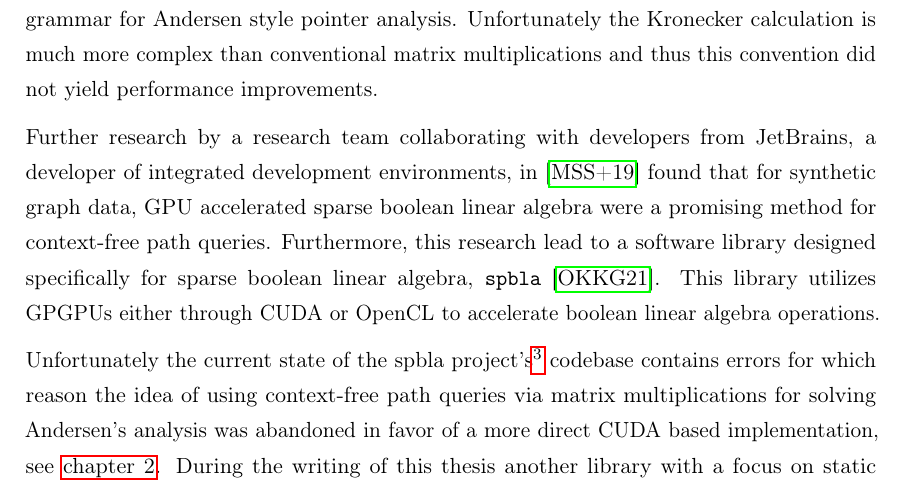
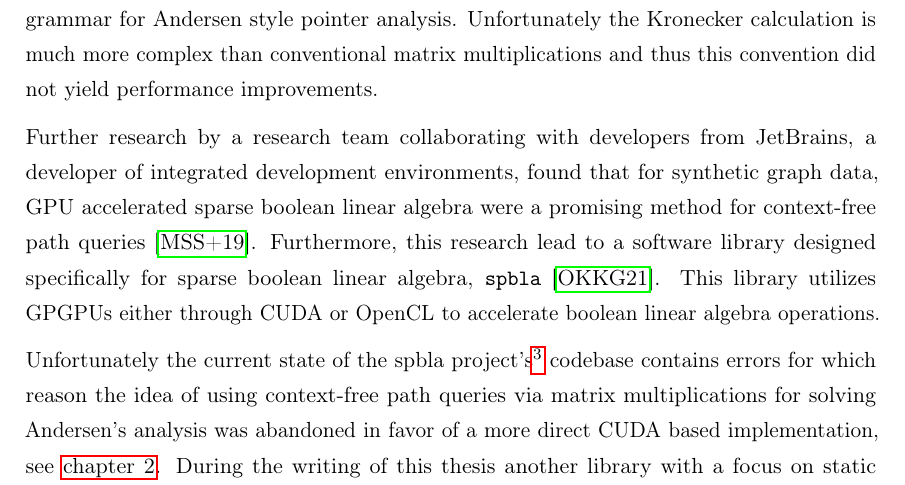
Before and after one commit to lukasboettcher/msc-paper, a LaTeX thesis (main.tex, which reads include/chap1_introduction.tex): part of page 36 of 98, cut so that both start at the same text. Compiled offline with pdfLaTeX.

Commit message:
fix grammar in jetbrains sentence, finally

```diff
--- a/include/chap1_introduction.tex
+++ b/include/chap1_introduction.tex
@@ -865,7 +865,7 @@ Fortunately this is the same result we arrived at when manually applying the And
 Since the transformation of the context-free grammar into a normal form can lead to a substantial increase of required matrices, \cite{orachev2020context} introduced a context-free path querying algorithm that utilizes the Kronecker product to realize recursive finite state machines which in turn do not require normalized grammars and can operate on the original context-free grammar for Andersen style pointer analysis.
 Unfortunately the Kronecker calculation is much more complex than conventional matrix multiplications and thus this convention did not yield performance improvements.
 
-Further research by a research team collaborating with developers from JetBrains, a developer of integrated development environments, in \cite{mishin2019evaluation} found that for synthetic graph data, GPU accelerated sparse boolean linear algebra were a promising method for context-free path queries.
+Further research by a research team collaborating with developers from JetBrains, a developer of integrated development environments, found that for synthetic graph data, GPU accelerated sparse boolean linear algebra were a promising method for context-free path queries \cite{mishin2019evaluation}.
 Furthermore, this research lead to a software library designed specifically for sparse boolean linear algebra, \verb|spbla| \cite{orachev2021spbla}. This library utilizes GPGPUs either through CUDA or OpenCL to accelerate boolean linear algebra operations.
 
 Unfortunately the current state of the spbla project's\footnote{\url{https://github.com/JetBrains-Research/spbla}} codebase contains errors for which reason the idea of using context-free path queries via matrix multiplications for solving Andersen's analysis was abandoned in favor of a more direct CUDA based implementation, see \autoref{chap:main}.
```
